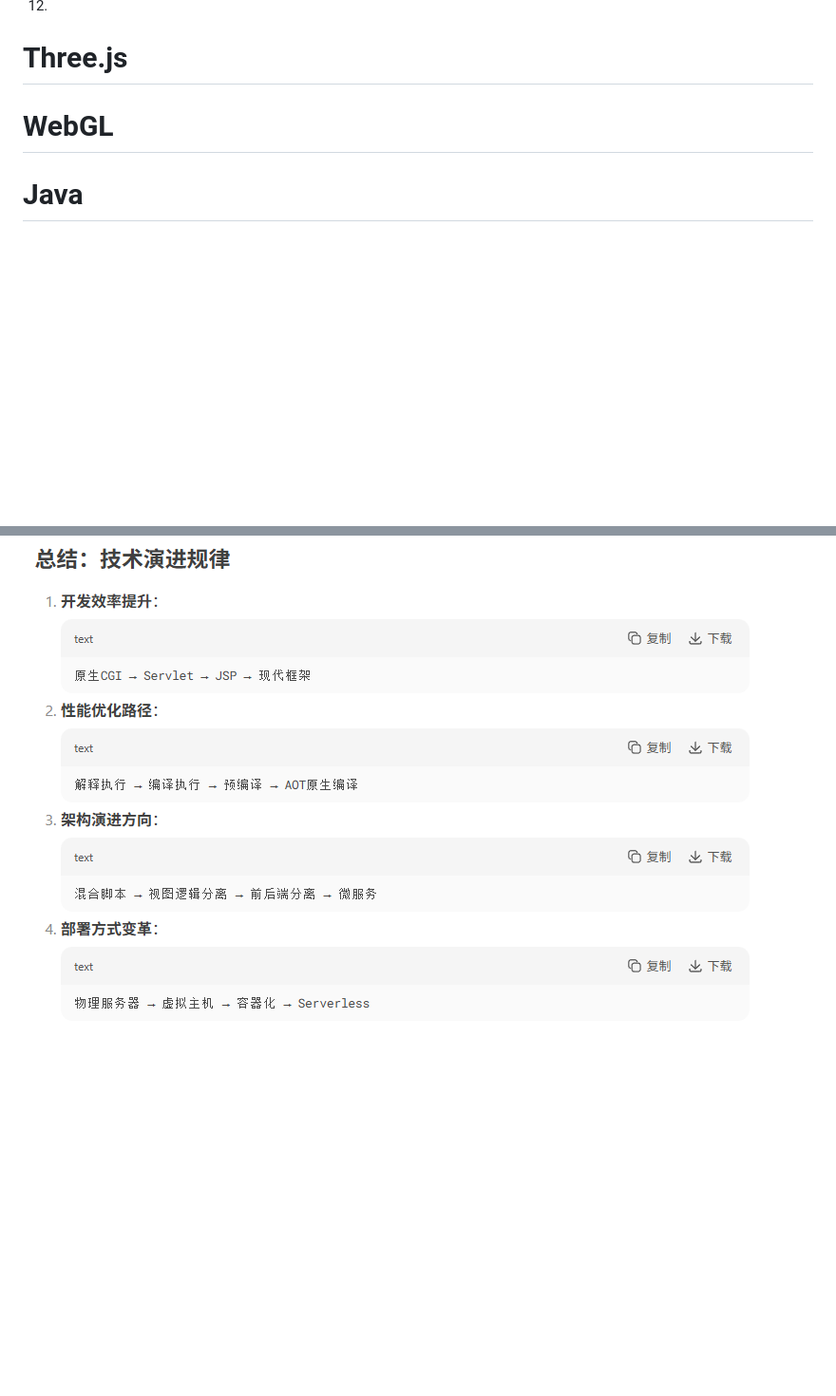
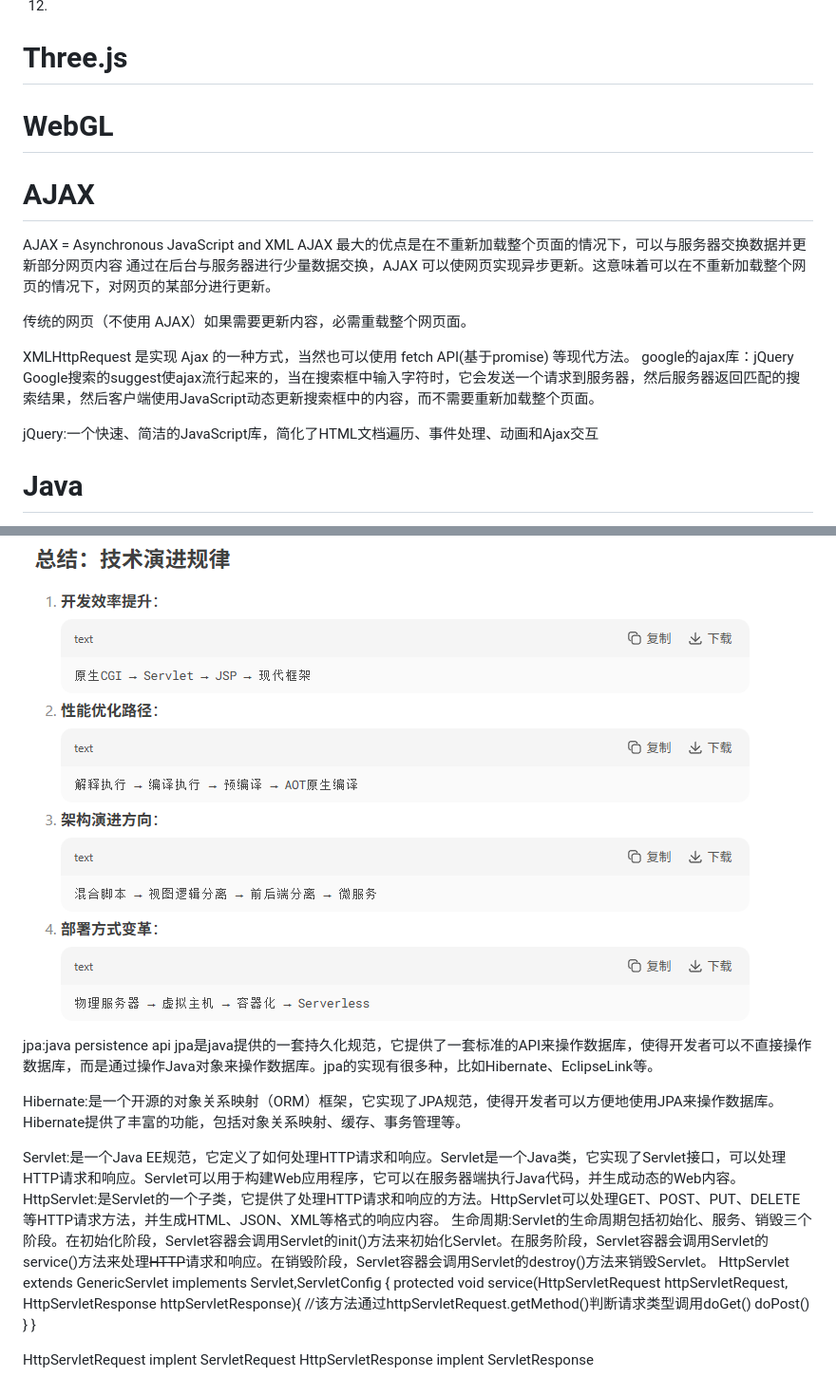
Before and after one commit to lingwei5/web_programming, a Markdown page: WebProgramming.md, 2 parts joined by grey strips. Shown: that part at 95% size. GitHub-like rendering; blank space fills up the shorter version.

```diff
--- a/WebProgramming.md
+++ b/WebProgramming.md
@@ -117,6 +144,19 @@ https://www.runoob.com/cssref/css-selectors.html
 # Three.js
 # WebGL
 
+# AJAX
+AJAX = Asynchronous JavaScript and XML
+AJAX 最大的优点是在不重新加载整个页面的情况下，可以与服务器交换数据并更新部分网页内容
+通过在后台与服务器进行少量数据交换，AJAX 可以使网页实现异步更新。这意味着可以在不重新加载整个网页的情况下，对网页的某部分进行更新。
+
+传统的网页（不使用 AJAX）如果需要更新内容，必需重载整个网页面。
+
+XMLHttpRequest 是实现 Ajax 的一种方式，当然也可以使用 fetch API(基于promise) 等现代方法。
+google的ajax库：jQuery
+Google搜索的suggest使ajax流行起来的，当在搜索框中输入字符时，它会发送一个请求到服务器，然后服务器返回匹配的搜索结果，然后客户端使用JavaScript动态更新搜索框中的内容，而不需要重新加载整个页面。
+
+jQuery:一个快速、简洁的JavaScript库，简化了HTML文档遍历、事件处理、动画和Ajax交互
+
 # Java
 package com.example.demo;//包声明，就是个命名空间，防止命名冲突，包名一般用小写字母，一般约定就是xxx.java的文件路径
 import 的原理是编译时解析，导出引用或者地址
@@ -222,3 +263,22 @@ web技术演进
 ![alt text](<jsp到spring boot.svg>)
 
 ![alt text](技术演进规律.png)
+
+jpa:java persistence api
+jpa是java提供的一套持久化规范，它提供了一套标准的API来操作数据库，使得开发者可以不直接操作数据库，而是通过操作Java对象来操作数据库。jpa的实现有很多种，比如Hibernate、EclipseLink等。
+
+Hibernate:是一个开源的对象关系映射（ORM）框架，它实现了JPA规范，使得开发者可以方便地使用JPA来操作数据库。Hibernate提供了丰富的功能，包括对象关系映射、缓存、事务管理等。
+
+Servlet:是一个Java EE规范，它定义了如何处理HTTP请求和响应。Servlet是一个Java类，它实现了Servlet接口，可以处理HTTP请求和响应。Servlet可以用于构建Web应用程序，它可以在服务器端执行Java代码，并生成动态的Web内容。
+HttpServlet:是Servlet的一个子类，它提供了处理HTTP请求和响应的方法。HttpServlet可以处理GET、POST、PUT、DELETE等HTTP请求方法，并生成HTML、JSON、XML等格式的响应内容。
+生命周期:Servlet的生命周期包括初始化、服务、销毁三个阶段。在初始化阶段，Servlet容器会调用Servlet的init()方法来初始化Servlet。在服务阶段，Servlet容器会调用Servlet的service()方法来处理~~HTTP~~请求和响应。在销毁阶段，Servlet容器会调用Servlet的destroy()方法来销毁Servlet。
+HttpServlet extends GenericServlet implements Servlet,ServletConfig
+{
+	protected void service(HttpServletRequest httpServletRequest,
+                       HttpServletResponse httpServletResponse){
+        //该方法通过httpServletRequest.getMethod()判断请求类型调用doGet() doPost()
+   }
+}
+
+HttpServletRequest implent ServletRequest
+HttpServletResponse implent ServletResponse
```
Also changed, not shown: other parts of WebProgramming.md (+33 -5 lines), SpringMVC原理架构.png (added), Spring框架全家桶架构.png (added), Spring注解思维导图.png (added), web技术演进图.png (added).
